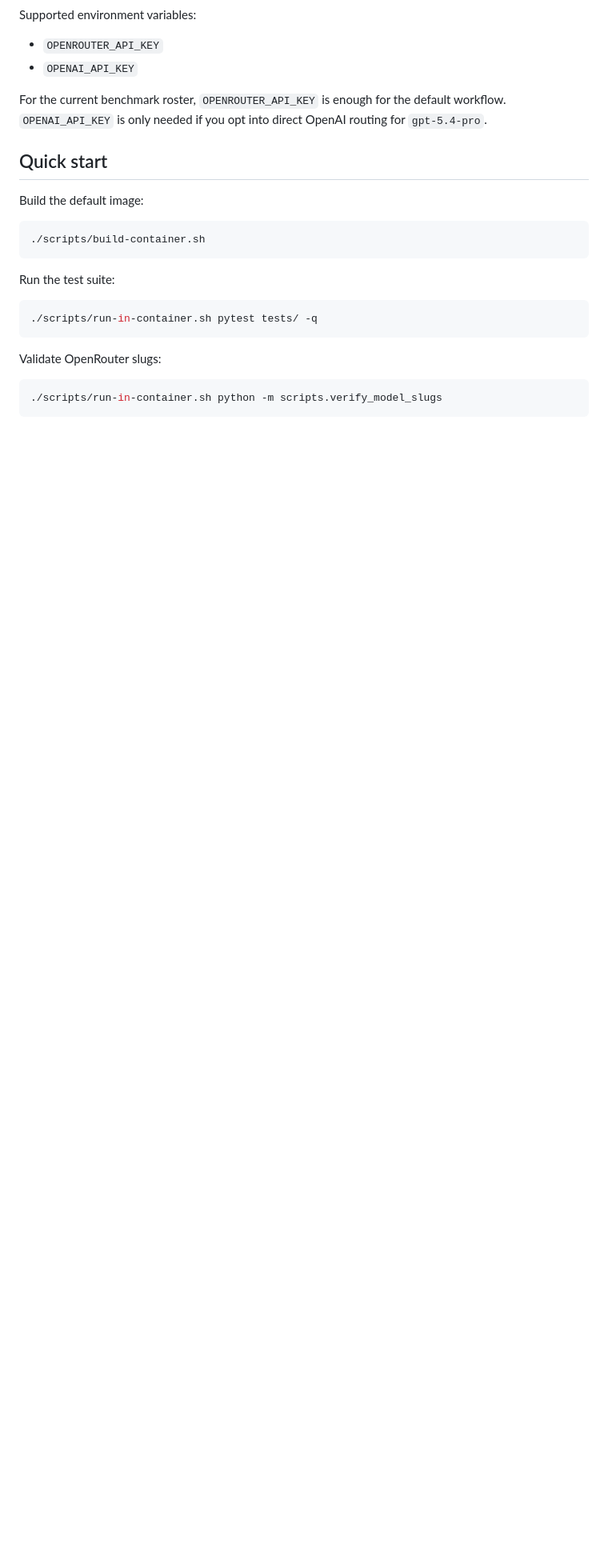
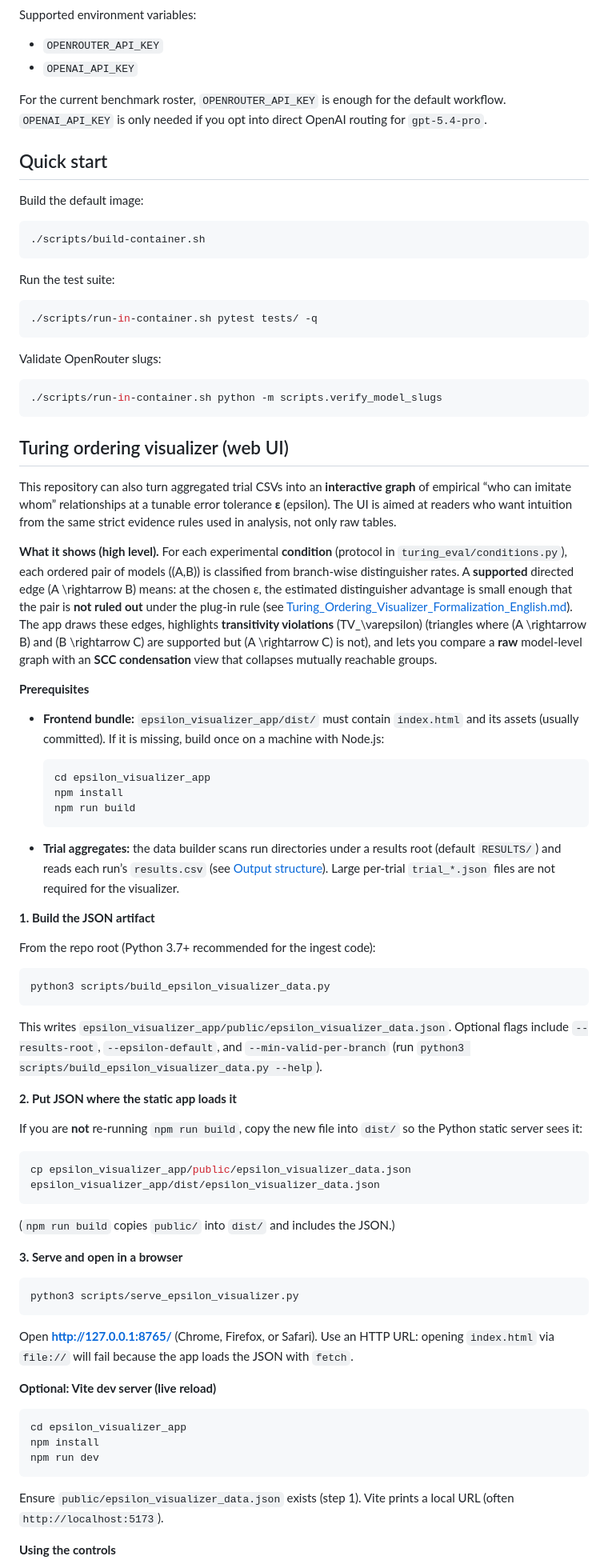
Before and after one commit to EmaRimoldi/generalized-turing-test, a Markdown page: README.md, the part around one of its changes. Shown at 80% size. Rendered like a GitHub page; blank space fills up the shorter version.

Commit message:
docs: document Turing ordering visualizer in root README
Made-with: Cursor

````diff
--- a/README.md
+++ b/README.md
@@ -128,3 +132,62 @@ Validate OpenRouter slugs:
 ```bash
 ./scripts/run-in-container.sh python -m scripts.verify_model_slugs
 ```
+
+## Turing ordering visualizer (web UI)
+
+This repository can also turn aggregated trial CSVs into an **interactive graph** of empirical “who can imitate whom” relationships at a tunable error tolerance **ε** (epsilon). The UI is aimed at readers who want intuition from the same strict evidence rules used in analysis, not only raw tables.
+
+**What it shows (high level).** For each experimental **condition** (protocol in `turing_eval/conditions.py`), each ordered pair of models \((A,B)\) is classified from branch-wise distinguisher rates. A **supported** directed edge \(A \rightarrow B\) means: at the chosen ε, the estimated distinguisher advantage is small enough that the pair is **not ruled out** under the plug-in rule (see [Turing_Ordering_Visualizer_Formalization_English.md](Turing_Ordering_Visualizer_Formalization_English.md)). The app draws these edges, highlights **transitivity violations** \(TV_\varepsilon\) (triangles where \(A \rightarrow B\) and \(B \rightarrow C\) are supported but \(A \rightarrow C\) is not), and lets you compare a **raw** model-level graph with an **SCC condensation** view that collapses mutually reachable groups.
+
+**Prerequisites**
+
+- **Frontend bundle:** `epsilon_visualizer_app/dist/` must contain `index.html` and its assets (usually committed). If it is missing, build once on a machine with Node.js:
+
+  ```bash
+  cd epsilon_visualizer_app
+  npm install
+  npm run build
+  ```
+
+- **Trial aggregates:** the data builder scans run directories under a results root (default `RESULTS/`) and reads each run’s `results.csv` (see [Output structure](#output-structure)). Large per-trial `trial_*.json` files are not required for the visualizer.
+
+**1. Build the JSON artifact**
+
+From the repo root (Python 3.7+ recommended for the ingest code):
+
+```bash
+python3 scripts/build_epsilon_visualizer_data.py
+```
+
+This writes `epsilon_visualizer_app/public/epsilon_visualizer_data.json`. Optional flags include `--results-root`, `--epsilon-default`, and `--min-valid-per-branch` (run `python3 scripts/build_epsilon_visualizer_data.py --help`).
+
+**2. Put JSON where the static app loads it**
+
+If you are **not** re-running `npm run build`, copy the new file into `dist/` so the Python static server sees it:
+
+```bash
+cp epsilon_visualizer_app/public/epsilon_visualizer_data.json epsilon_visualizer_app/dist/epsilon_visualizer_data.json
+```
+
+(`npm run build` copies `public/` into `dist/` and includes the JSON.)
+
+**3. Serve and open in a browser**
+
+```bash
+python3 scripts/serve_epsilon_visualizer.py
+```
+
+Open **http://127.0.0.1:8765/** (Chrome, Firefox, or Safari). Use an HTTP URL: opening `index.html` via `file://` will fail because the app loads the JSON with `fetch`.
+
+**Optional: Vite dev server (live reload)**
+
+```bash
+cd epsilon_visualizer_app
+npm install
+npm run dev
+```
+
+Ensure `public/epsilon_visualizer_data.json` exists (step 1). Vite prints a local URL (often `http://localhost:5173`).
+
+**Using the controls**
+
````
Also changed, not shown: other parts of README.md (+17 -0 lines).
